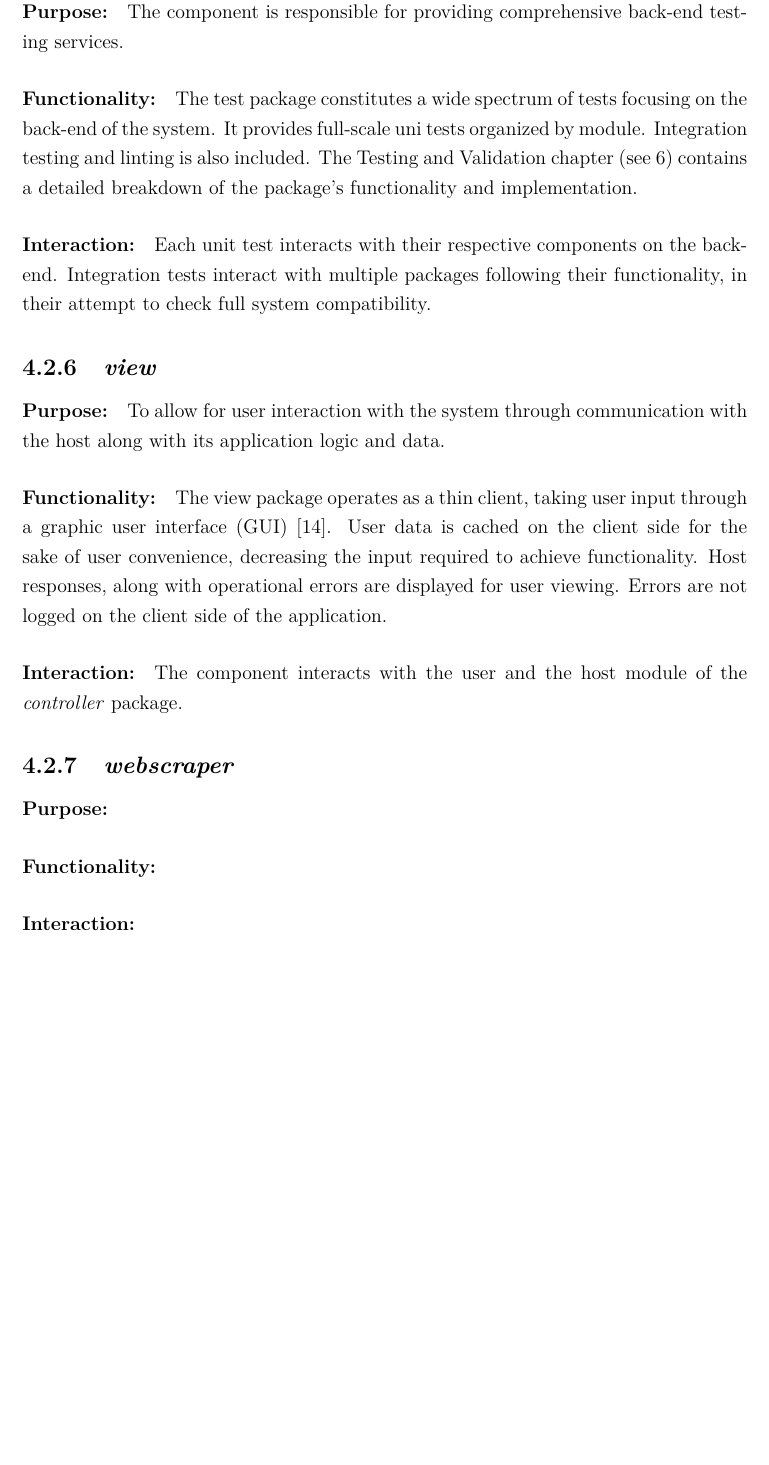
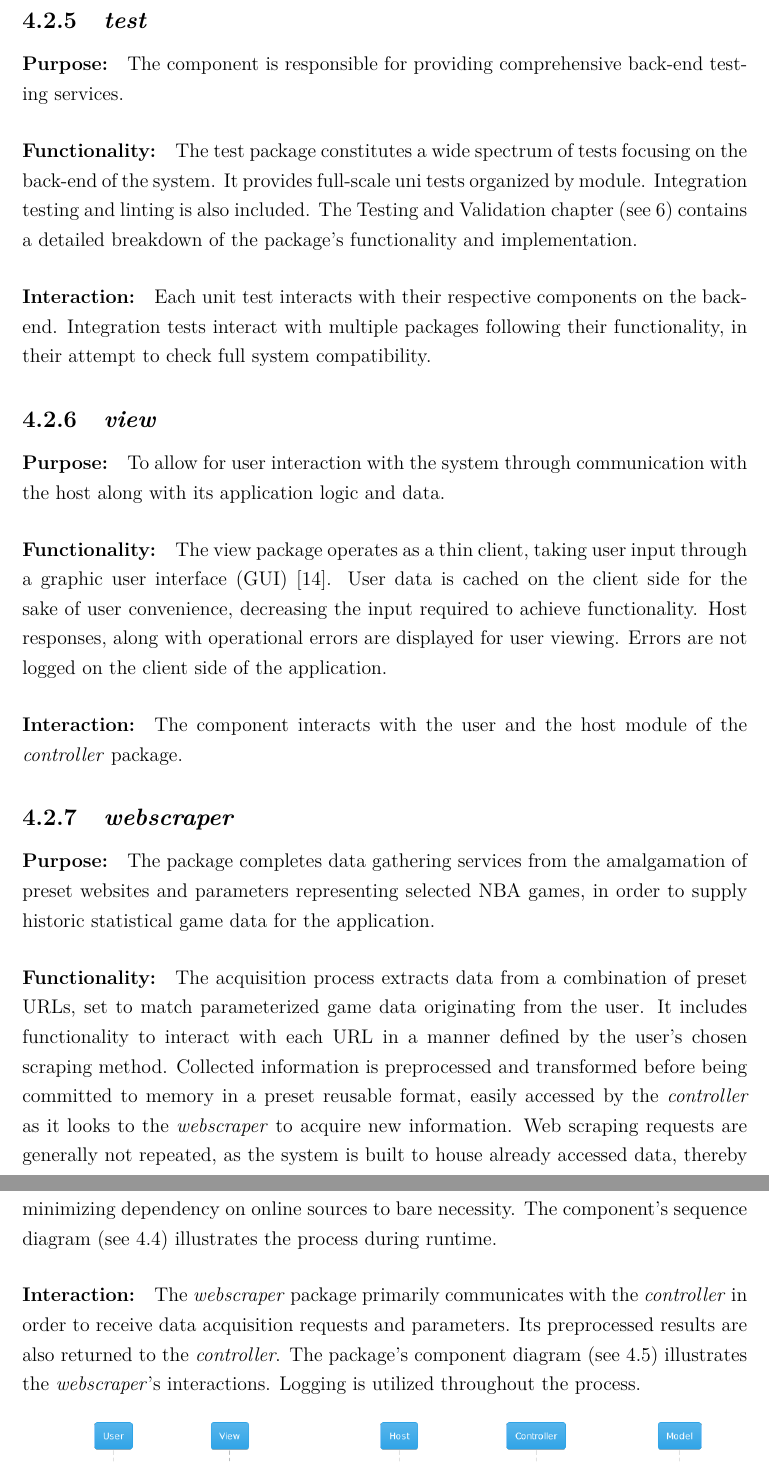
Before and after one commit to lesheidrich/Thesis, a LaTeX thesis (thesis_gwjz4t.tex): part of page 18 of 29 before the commit and two parts of pages 18 and 19 of 29 after it, the two joined at a grey line, cut at the place of the change, the shorter picture padded with empty space. Compiled offline with pdfLaTeX.

Commit message:
webscraper done

```diff
--- a/thesis_gwjz4t.tex
+++ b/thesis_gwjz4t.tex
@@ -274,24 +272,18 @@ The test package constitutes a wide spectrum of tests focusing on the back-end o
 \paragraph{Interaction:}
 Each unit test interacts with their respective components on the back-end. Integration tests interact with multiple packages following their functionality, in their attempt to check full system compatibility.
 
-
 \subsection{\emph{view}}
 \paragraph{Purpose:}
 To allow for user interaction with the system through communication with the host along with its application logic and data.
-
 \paragraph{Functionality:}
 The view package operates as a thin client, taking user input through a graphic user interface (GUI) \cite{Wiki-GUI}. User data is cached on the client side for the sake of user convenience, decreasing the input required to achieve functionality. Host responses, along with operational errors are displayed for user viewing. Errors are not logged on the client side of the application.
-
 \paragraph{Interaction:}
 The component interacts with the user and the host module of the \emph{controller} package.
 
-
 \subsection{\emph{webscraper}}
 \paragraph{Purpose:}
-
-
+The package completes data gathering services from the amalgamation of preset websites and parameters representing selected NBA games, in order to supply historic statistical game data for the application.
 \paragraph{Functionality:}
-
-
+The acquisition process extracts data from a combination of preset URLs, set to match parameterized game data originating from the user. It includes functionality to interact with each URL in a manner defined by the user's chosen scraping method. Collected information is preprocessed and transformed before being committed to memory in a preset reusable format, easily accessed by the \emph{controller} as it looks to the \emph{webscraper} to acquire new information. Web scraping requests are generally not repeated, as the system is built to house already accessed data, thereby minimizing dependency on online sources to bare necessity. The component's sequence diagram (see \ref{img-scraping-sequence}) illustrates the process during runtime.
 \paragraph{Interaction:}
-
+The \emph{webscraper} package primarily communicates with the \emph{controller} in order to receive data acquisition requests and parameters. Its preprocessed results are also returned to the \emph{controller}. The package's component diagram (see \ref{img-webscraper-component}) illustrates the \emph{webscraper}'s interactions. Logging is utilized throughout the process.
@@ -298,3 +294,5 @@ The component interacts with the user and the host module of the \emph{controlle
+	\label{img-scraping-sequence}
+\end{figure}
 \begin{figure}[th!]
 	\centering
 	\includegraphics[width=0.7\linewidth]{img/component/component_webscraper}
@@ -309,4 +301,3 @@ The component interacts with the user and the host module of the \emph{controlle
-	\label{img-scraping-sequence}
 \end{figure}
 
 
```
Also changed, not shown: thesis_gwjz4t.pdf, thesis_gwjz4t.tex (12 more changed lines), 4 other files.
